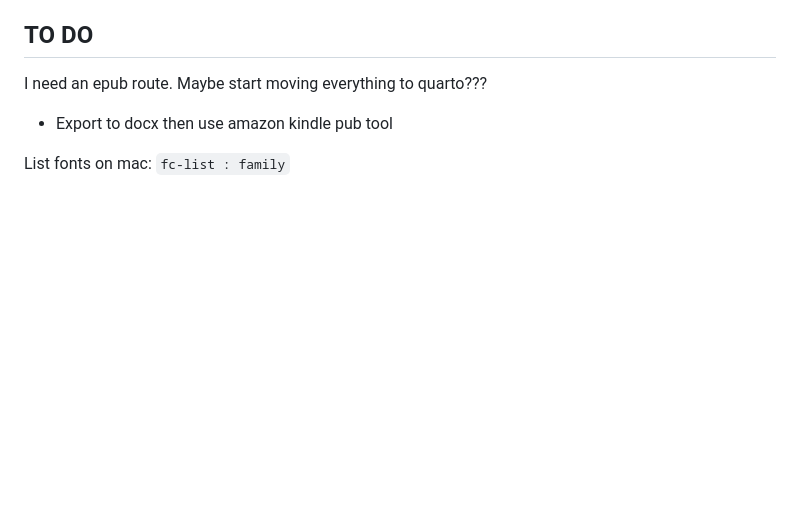
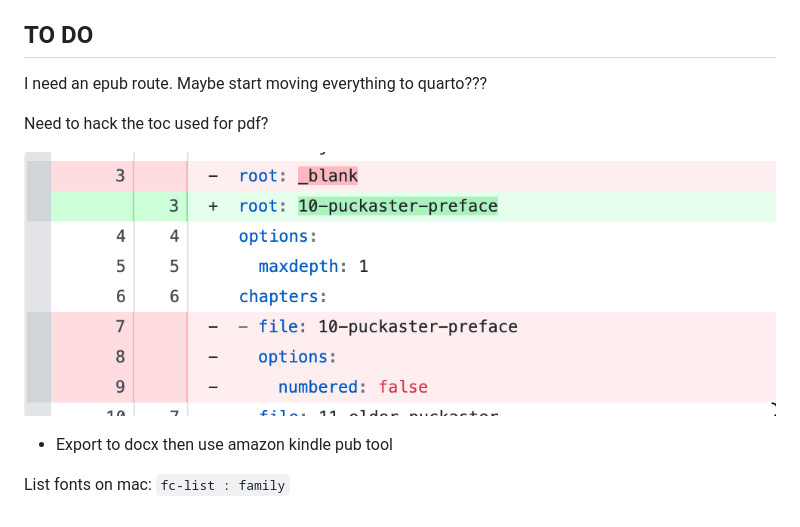
Before and after one commit to psychemedia/island-tales-book-one, a Markdown page: README.md, the part around the change. Drawn GitHub-style; pictures changed too: toc_hack_for_epub.png (added); blank space fills up the shorter version.

Commit message:
toc hack for epub

```diff
--- a/README.md
+++ b/README.md
@@ -40,6 +40,9 @@ magick -density 300 input.pdf output.tiff
 
 I need an epub route. Maybe start moving everything to quarto???
 
+Need to hack the toc used for pdf?
+
+![](toc_hack_for_epub.png)
  - Export to docx then use amazon kindle pub tool
 
 List fonts on mac: `fc-list : family`
```
